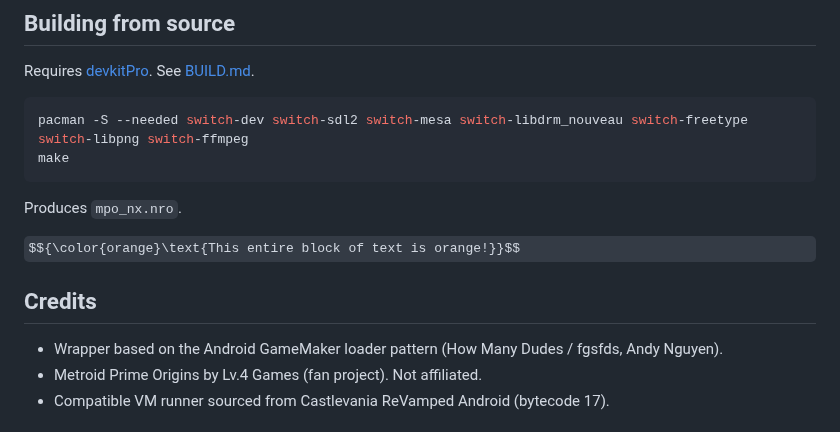
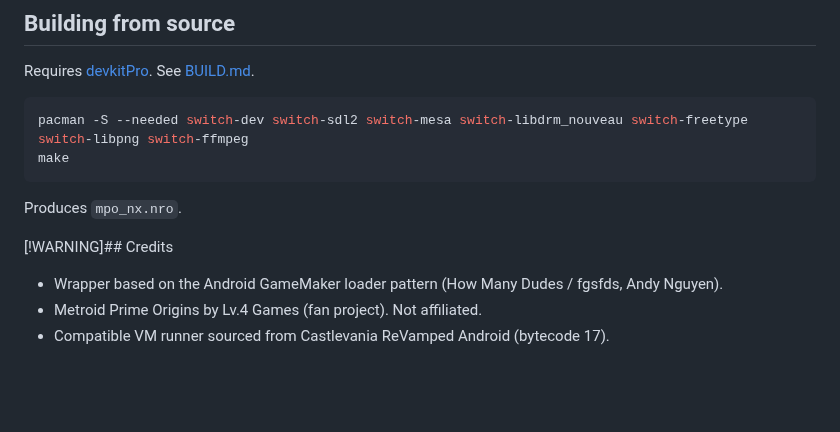
Before and after one commit to bshurikan/mpo_nx, a Markdown page: README.md, the part around the change. Drawn GitHub-style; folded sections open; some formulas as TeX source; blank space fills up the shorter version.

```diff
--- a/README.md
+++ b/README.md
@@ -135,10 +135,7 @@ make
 
 Produces `mpo_nx.nro`.
 
-$${\color{orange}\text{This entire block of text is orange!}}$$
-
-
-## Credits
+[!WARNING]## Credits
 
 - Wrapper based on the Android GameMaker loader pattern (How Many Dudes / fgsfds, Andy Nguyen).
 - Metroid Prime Origins by Lv.4 Games (fan project). Not affiliated.
```
